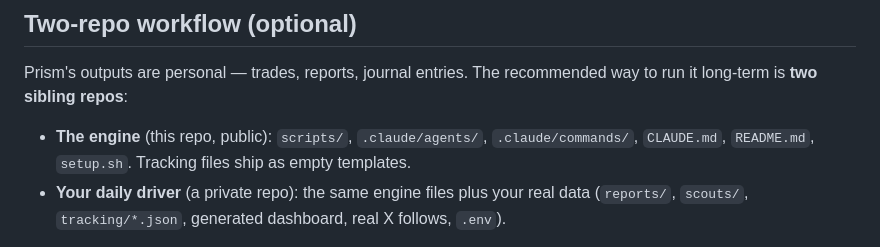
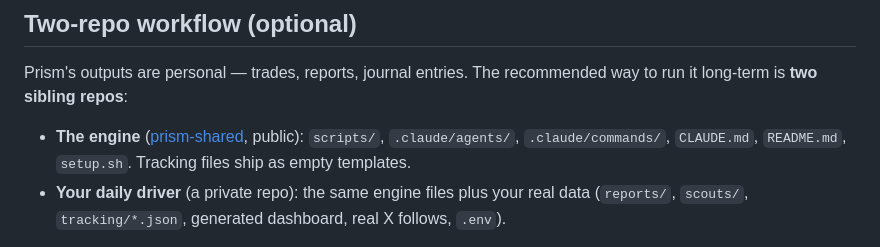
Before and after one commit to justinchencya/prism-shared, a Markdown page: README.md, the part around the change. Drawn GitHub-style.

Commit message:
docs: name prism-shared explicitly instead of "this repo" (#9)
The README is an engine file, byte-identical across both repos, so
"this repo" read wrong from the private repo's side. Name the engine
repo explicitly.

Co-authored-by: Justin Chen <justinchencya@Mac.home>
Co-authored-by: Claude Fable 5 <noreply@anthropic.com>

```diff
--- a/README.md
+++ b/README.md
@@ -45,7 +45,7 @@ Prism runs inside Claude Code. One-time setup:
 
 Prism's outputs are personal — trades, reports, journal entries. The recommended way to run it long-term is **two sibling repos**:
 
-- **The engine** (this repo, public): `scripts/`, `.claude/agents/`, `.claude/commands/`, `CLAUDE.md`, `README.md`, `setup.sh`. Tracking files ship as empty templates.
+- **The engine** ([prism-shared](https://github.com/justinchencya/prism-shared), public): `scripts/`, `.claude/agents/`, `.claude/commands/`, `CLAUDE.md`, `README.md`, `setup.sh`. Tracking files ship as empty templates.
 - **Your daily driver** (a private repo): the same engine files plus your real data (`reports/`, `scouts/`, `tracking/*.json`, generated dashboard, real X follows, `.env`).
 
 Engine changes belong in the engine repo first, then flow to the private repo; changes made in the private repo during daily use get ported back — with anything personal stripped. `/sync` (`.claude/commands/sync.md`) automates both directions: it diffs the engine file set between the sibling checkouts, infers direction per file from git history, sanitizes anything flowing into the public repo, and lands the changes as a PR in the receiving repo. Engine files stay byte-identical across the pair; only the personal data ever differs.
```
